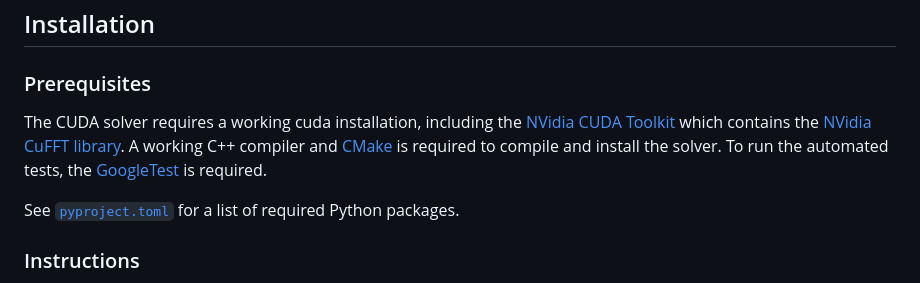
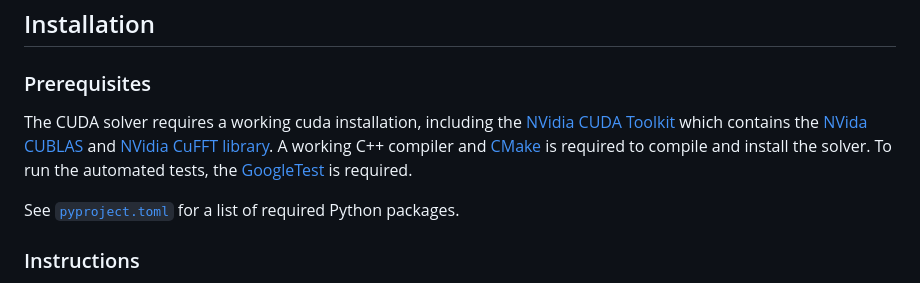
Before and after one commit to yang-chen-2022/JaxMaterials, a Markdown page: Readme.md, the part around the change. Rendered like a GitHub page.

Commit message:
Added CUBLAS dependency to Readme file

```diff
--- a/Readme.md
+++ b/Readme.md
@@ -23,7 +23,7 @@ A ML toolchain which uses the above code to train machine learning models that p
 ## Installation
 
 ### Prerequisites
-The CUDA solver requires a working cuda installation, including the [NVidia CUDA Toolkit](https://developer.nvidia.com/cuda/toolkit) which contains the [NVidia CuFFT library](https://developer.nvidia.com/cuda/toolkit). A working C++ compiler and [CMake](https://google.github.io/googletest/) is required to compile and install the solver. To run the automated tests, the [GoogleTest](https://google.github.io/googletest/) is required.
+The CUDA solver requires a working cuda installation, including the [NVidia CUDA Toolkit](https://developer.nvidia.com/cuda/toolkit) which contains the [NVida CUBLAS](https://docs.nvidia.com/cuda/cublas/) and [NVidia CuFFT library](https://developer.nvidia.com/cuda/toolkit). A working C++ compiler and [CMake](https://google.github.io/googletest/) is required to compile and install the solver. To run the automated tests, the [GoogleTest](https://google.github.io/googletest/) is required.
 
 See [`pyproject.toml`](pyproject.toml) for a list of required Python packages.
 
```
